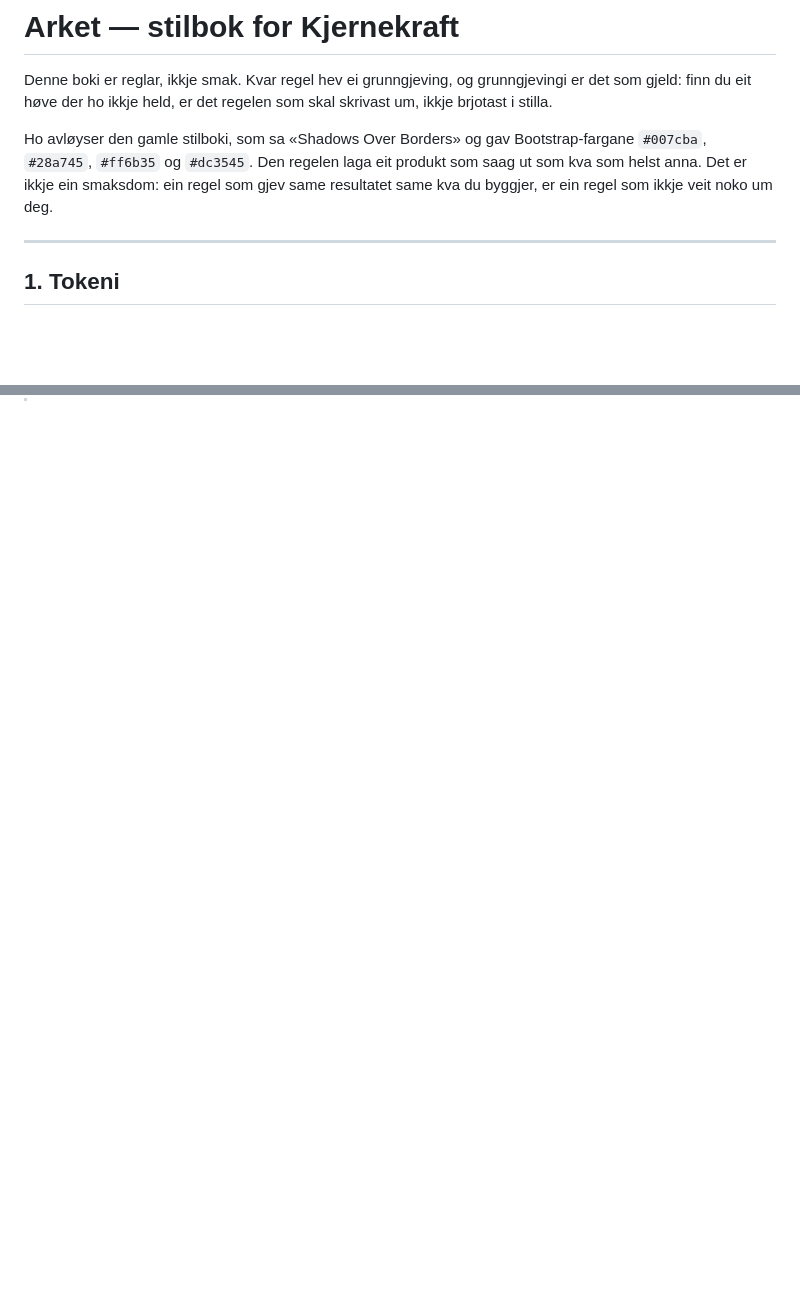
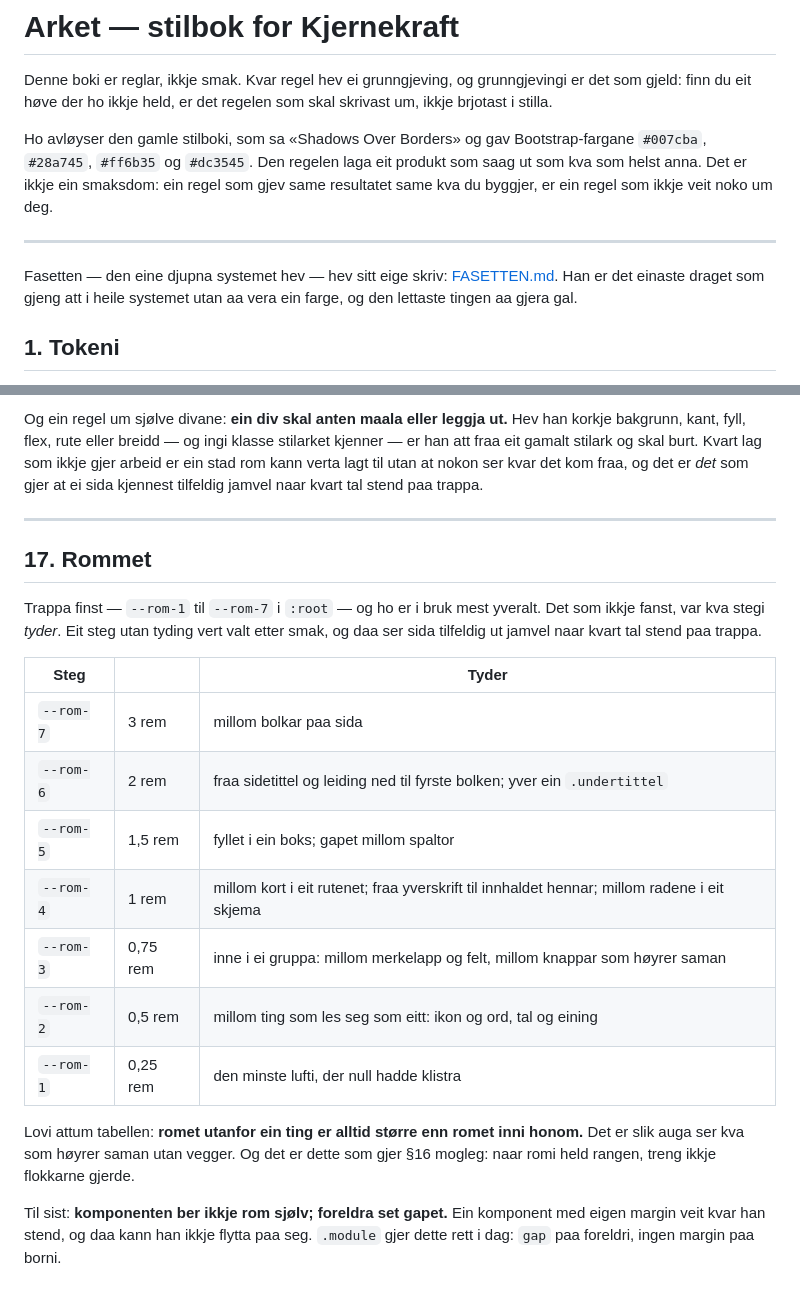
Before and after one commit to helloellinor/kjernekraft, a Markdown page: docs/DESIGN_GUIDELINES.md, 2 parts joined by grey strips. Rendered like a GitHub page; blank space fills up the shorter version.

```diff
--- a/docs/DESIGN_GUIDELINES.md
+++ b/docs/DESIGN_GUIDELINES.md
@@ -11,6 +11,11 @@ ikkje ein smaksdom: ein regel som gjev same resultatet same kva du
 byggjer, er ein regel som ikkje veit noko um deg.
 
 ---
+
+Fasetten — den eine djupna systemet hev — hev sitt eige skriv:
+[FASETTEN.md](FASETTEN.md). Han er det einaste draget som gjeng att i
+heile systemet utan aa vera ein farge, og den lettaste tingen aa gjera
+gal.
 
 ## 1. Tokeni
 
@@ -383,0 +456,35 @@ klippekort, lilla i kurs.
+Og ein regel um sjølve divane: **ein div skal anten maala eller leggja
+ut.** Hev han korkje bakgrunn, kant, fyll, flex, rute eller breidd — og
+ingi klasse stilarket kjenner — er han att fraa eit gamalt stilark og
+skal burt. Kvart lag som ikkje gjer arbeid er ein stad rom kann verta
+lagt til utan at nokon ser kvar det kom fraa, og det er *det* som gjer
+at ei sida kjennest tilfeldig jamvel naar kvart tal stend paa trappa.
+
+---
+
+## 17. Rommet
+
+Trappa finst — `--rom-1` til `--rom-7` i `:root` — og ho er i bruk mest
+yveralt. Det som ikkje fanst, var kva stegi *tyder*. Eit steg utan
+tyding vert valt etter smak, og daa ser sida tilfeldig ut jamvel naar
+kvart tal stend paa trappa.
+
+| Steg | | Tyder |
+|---|---|---|
+| `--rom-7` | 3 rem | millom bolkar paa sida |
+| `--rom-6` | 2 rem | fraa sidetittel og leiding ned til fyrste bolken; yver ein `.undertittel` |
+| `--rom-5` | 1,5 rem | fyllet i ein boks; gapet millom spaltor |
+| `--rom-4` | 1 rem | millom kort i eit rutenet; fraa yverskrift til innhaldet hennar; millom radene i eit skjema |
+| `--rom-3` | 0,75 rem | inne i ei gruppa: millom merkelapp og felt, millom knappar som høyrer saman |
+| `--rom-2` | 0,5 rem | millom ting som les seg som eitt: ikon og ord, tal og eining |
+| `--rom-1` | 0,25 rem | den minste lufti, der null hadde klistra |
+
+Lovi attum tabellen: **romet utanfor ein ting er alltid større enn romet
+inni honom.** Det er slik auga ser kva som høyrer saman utan vegger. Og
+det er dette som gjer §16 mogleg: naar romi held rangen, treng ikkje
+flokkarne gjerde.
+
+Til sist: **komponenten ber ikkje rom sjølv; foreldra set gapet.** Ein
+komponent med eigen margin veit kvar han stend, og daa kann han ikkje
+flytta paa seg. `.module` gjer dette rett i dag: `gap` paa foreldri,
+ingen margin paa borni.
```
Also changed, not shown: other parts of docs/DESIGN_GUIDELINES.md (+67 -0 lines), docs/FASETTEN.md (added, +185 -0 lines), docs/STRUCTURE_AUDIT.md (added, +169 -0 lines).
